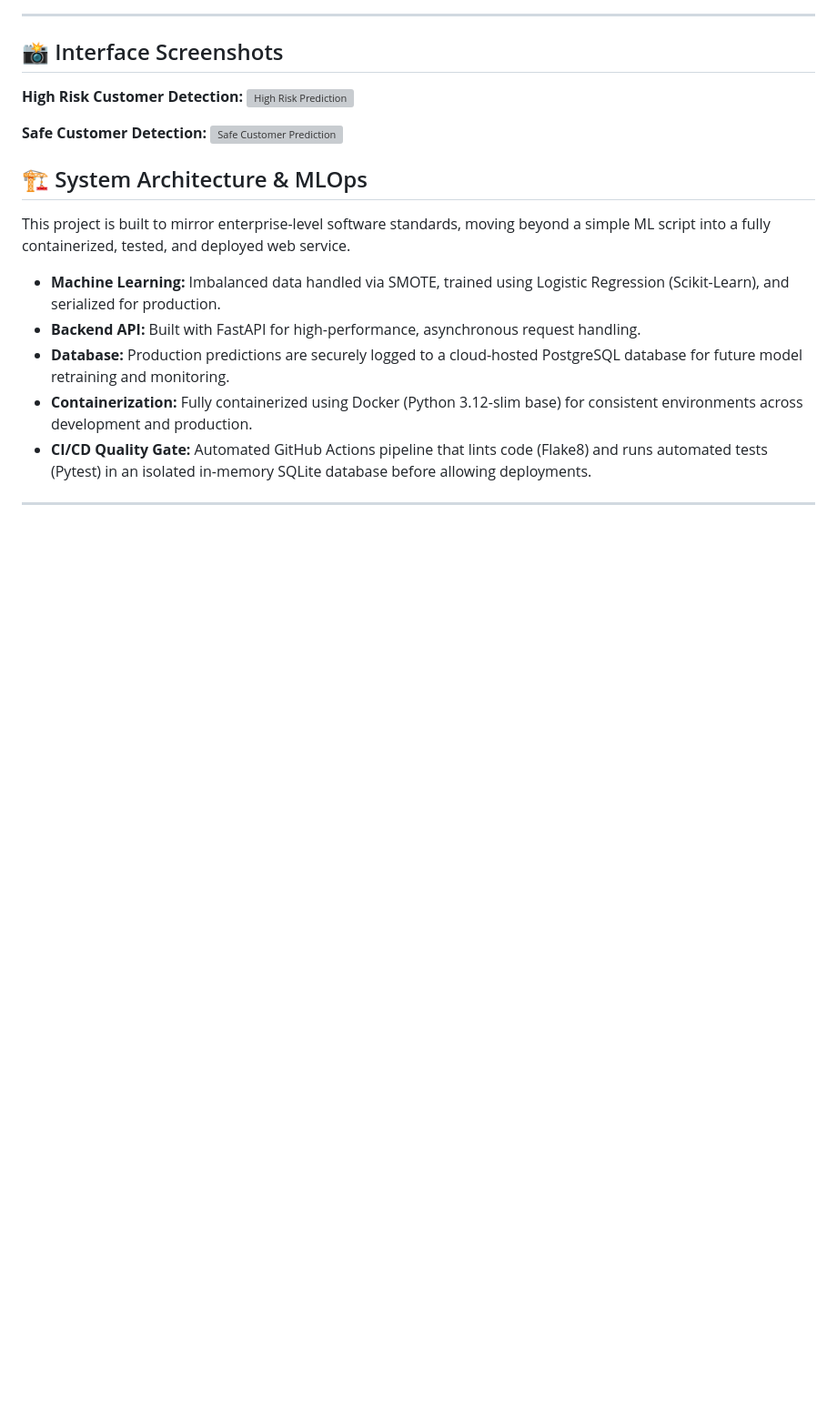
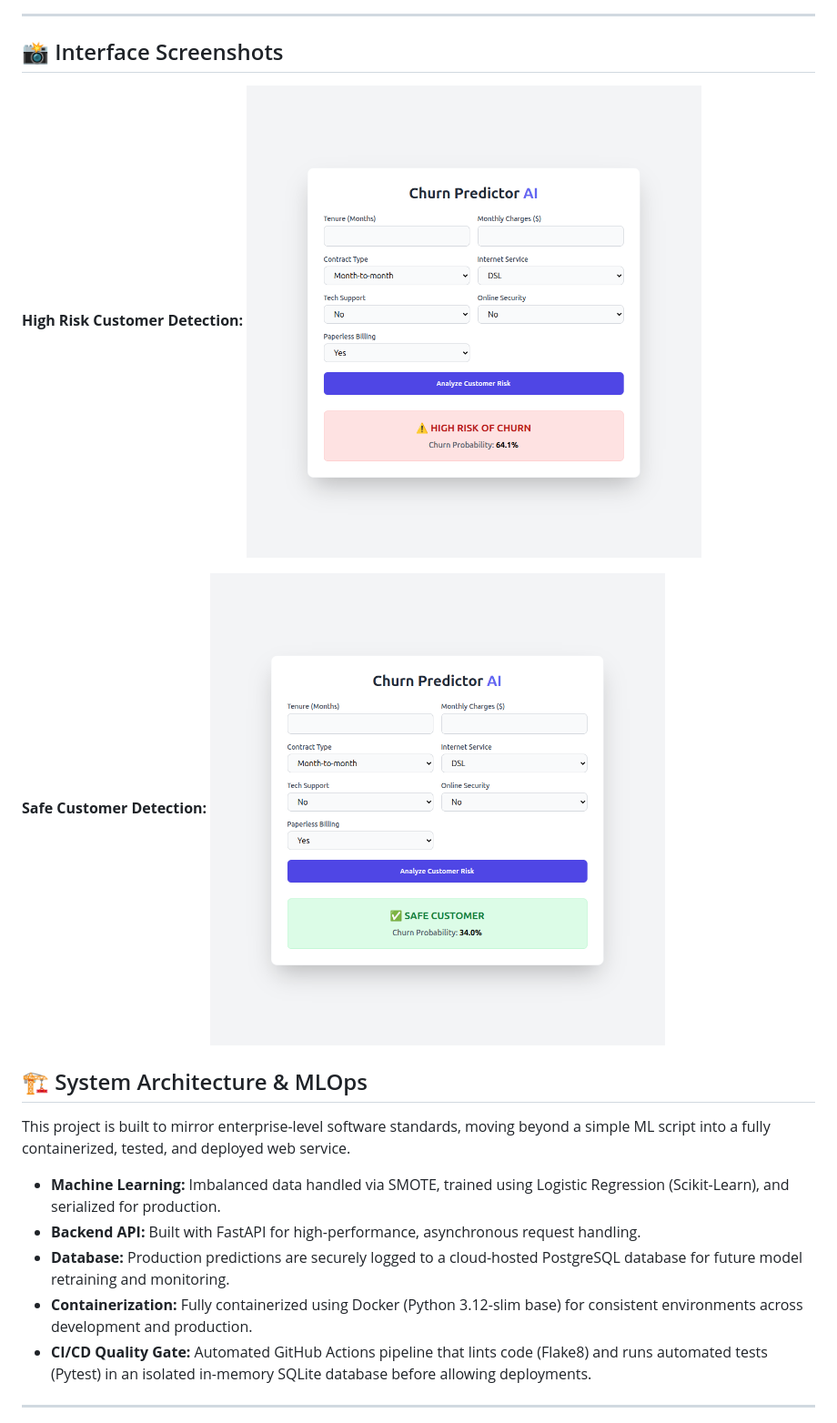
Before and after one commit to MalindaBotheju/Churn-Prediction-Project, a Markdown page: README.md, the part around the change. Shown at 91% size. GitHub-like rendering; blank space fills up the shorter version; grey boxes are pictures that could not be loaded.

Commit message:
Update the README file correctly

```diff
--- a/README.md
+++ b/README.md
@@ -29,9 +29,9 @@ An end-to-end Machine Learning pipeline and API that predicts whether a telecom
 
 ## 📸 Interface Screenshots
 
-**High Risk Customer Detection:** <img src="screenshot/churn_high_risk.png" alt="High Risk Prediction" width="500">
+**High Risk Customer Detection:** <img src="screenshots/churn_high_risk.png" alt="High Risk Prediction" width="500">
 
-**Safe Customer Detection:** <img src="screenshot/churn_safe.png" alt="Safe Customer Prediction" width="500">
+**Safe Customer Detection:** <img src="screenshots/churn_safe.png" alt="Safe Customer Prediction" width="500">
 
 ## 🏗️ System Architecture & MLOps
 This project is built to mirror enterprise-level software standards, moving beyond a simple ML script into a fully containerized, tested, and deployed web service.
```
